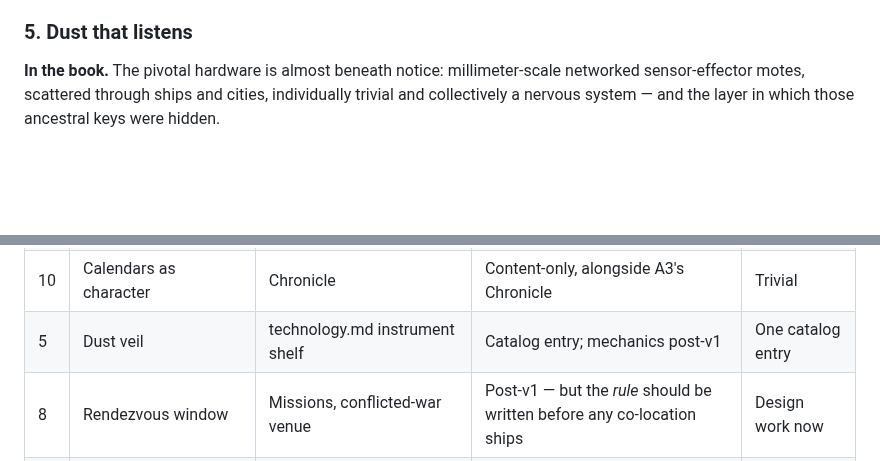
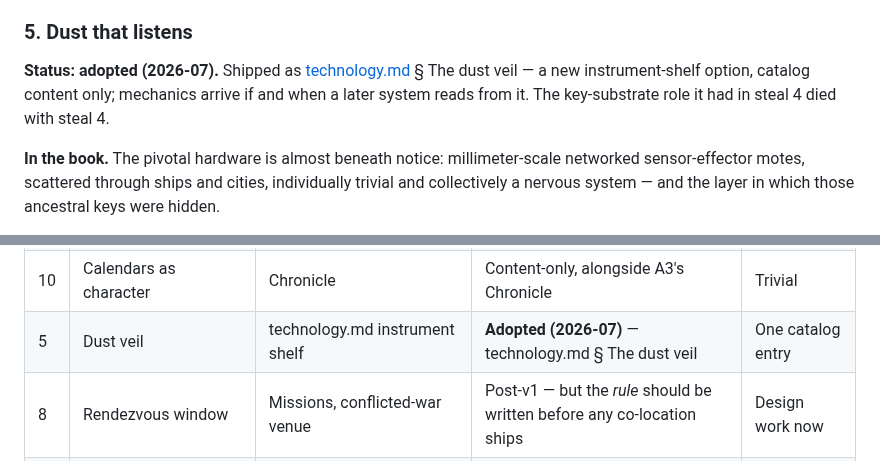
Before and after one commit to johnpolacek/holos-game, a Markdown page: docs/inspiration-deepness.md, 2 parts joined by grey strips. Rendered like a GitHub page; blank space fills up the shorter version.

```diff
--- a/docs/inspiration-deepness.md
+++ b/docs/inspiration-deepness.md
@@ -215,6 +215,12 @@ range is a dead hand, and a dead hand can hold keys.
 
 ### 5. Dust that listens
 
+**Status: adopted (2026-07).** Shipped as
+[technology.md](./technology.md) § The dust veil — a new instrument-shelf
+option, catalog content only; mechanics arrive if and when a later system
+reads from it. The key-substrate role it had in steal 4 died with
+steal 4.
+
 **In the book.** The pivotal hardware is almost beneath notice:
 millimeter-scale networked sensor-effector motes, scattered through
 ships and cities, individually trivial and collectively a nervous
@@ -397,7 +403,7 @@ or specced machinery, per the rule that entries ride existing systems.
 | 4 | Sealed clauses + lineage keys | Future-dated epochs (shipped), charters (A4), Ledger | **Rejected (2026-07)** | — |
 | 2 | Forecast play | Forecast survey (A4), young worlds (A5) | **Adopted (2026-07)** — act3-design.md § The forecast; A4–A5 | Medium |
 | 10 | Calendars as character | Chronicle | Content-only, alongside A3's Chronicle | Trivial |
-| 5 | Dust veil | technology.md instrument shelf | Catalog entry; mechanics post-v1 | One catalog entry |
+| 5 | Dust veil | technology.md instrument shelf | **Adopted (2026-07)** — technology.md § The dust veil | One catalog entry |
 | 8 | Rendezvous window | Missions, conflicted-war venue | Post-v1 — but the *rule* should be written before any co-location ships | Design work now |
 | 3 | The yoked harness | Refuser shelf | **Rejected as mechanic (2026-07)** — content may reveal it; nothing codified | — |
 
```
Also changed, not shown: docs/technology.md (+25 -0 lines).
